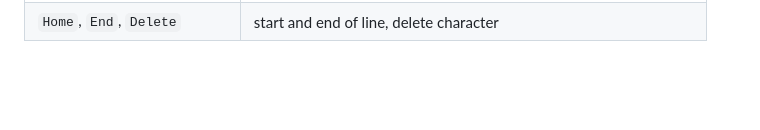
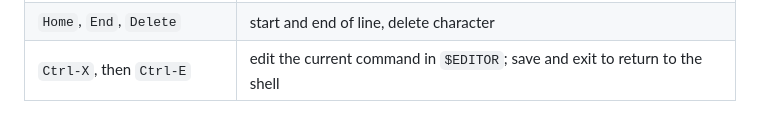
Before and after one commit to Shourai/dotfiles, a Markdown page: zsh/README.md, the part around the change. Rendered like a GitHub page; blank space fills up the shorter version.

Commit message:
Document the command-line editor shortcut
Add Ctrl-X followed by Ctrl-E to the zsh keybinding reference, including how saving and exiting returns to the shell.

Testing: checked the documented sequence against the existing edit-command-line binding; git diff --check passes. No runtime configuration changed.

```diff
--- a/zsh/README.md
+++ b/zsh/README.md
@@ -60,3 +60,4 @@ It isn't changed inside an SSH session, so a forwarded agent keeps working. Chec
 | `wgup`, `wgdown`          | `wg-quick up/down` (needs wireguard-tools, not installed by setup) |
 | `Ctrl-T` / `Alt-C` / `Ctrl-R` | fzf: file, directory, history                     |
 | `Home`, `End`, `Delete`  | start and end of line, delete character               |
+| `Ctrl-X`, then `Ctrl-E` | edit the current command in `$EDITOR`; save and exit to return to the shell |
```
